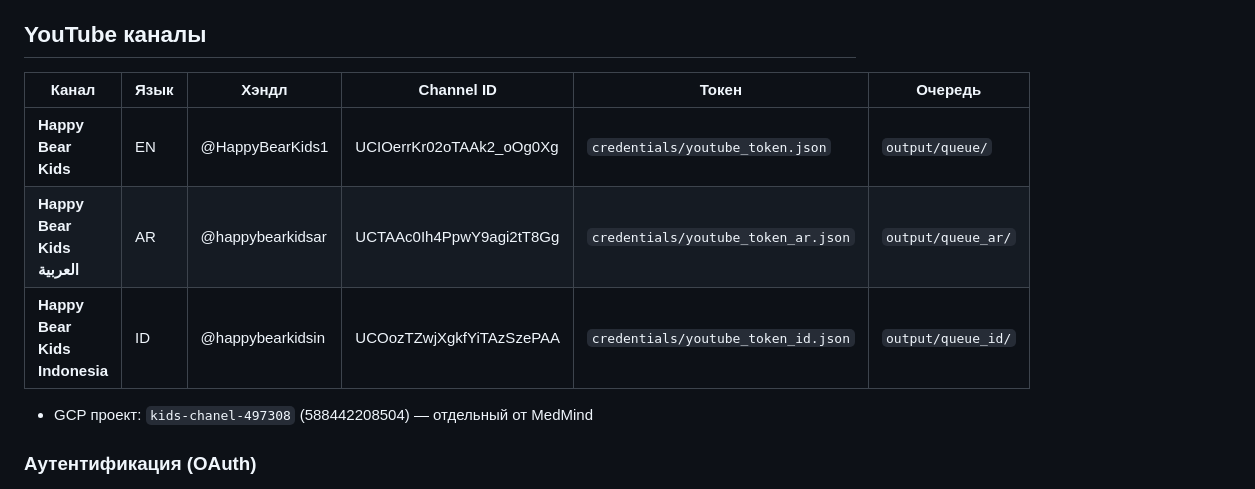
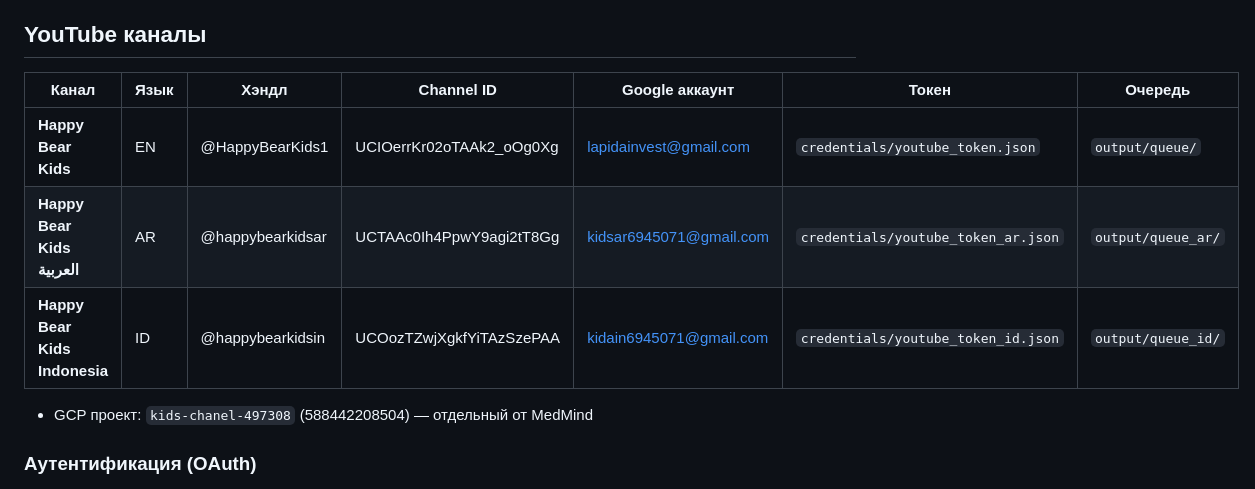
Before and after one commit to mikagit25/forkids, a Markdown page: CLAUDE.md, the part around the change. Rendered like a GitHub page.

Commit message:
docs: add Gmail accounts to channel table in CLAUDE.md
EN=lapidainvest@gmail.com, AR=kidsar6945071@gmail.com, ID=kidain6945071@gmail.com

Co-Authored-By: Claude Sonnet 4.6 <noreply@anthropic.com>

```diff
--- a/CLAUDE.md
+++ b/CLAUDE.md
@@ -5,11 +5,11 @@ GitHub: https://github.com/mikagit25/forkids
 
 ## YouTube каналы
 
-| Канал | Язык | Хэндл | Channel ID | Токен | Очередь |
-|-------|------|--------|------------|-------|---------|
-| **Happy Bear Kids** | EN | @HappyBearKids1 | UCIOerrKr02oTAAk2_oOg0Xg | `credentials/youtube_token.json` | `output/queue/` |
-| **Happy Bear Kids العربية** | AR | @happybearkidsar | UCTAAc0Ih4PpwY9agi2tT8Gg | `credentials/youtube_token_ar.json` | `output/queue_ar/` |
-| **Happy Bear Kids Indonesia** | ID | @happybearkidsin | UCOozTZwjXgkfYiTAzSzePAA | `credentials/youtube_token_id.json` | `output/queue_id/` |
+| Канал | Язык | Хэндл | Channel ID | Google аккаунт | Токен | Очередь |
+|-------|------|--------|------------|----------------|-------|---------|
+| **Happy Bear Kids** | EN | @HappyBearKids1 | UCIOerrKr02oTAAk2_oOg0Xg | lapidainvest@gmail.com | `credentials/youtube_token.json` | `output/queue/` |
+| **Happy Bear Kids العربية** | AR | @happybearkidsar | UCTAAc0Ih4PpwY9agi2tT8Gg | kidsar6945071@gmail.com | `credentials/youtube_token_ar.json` | `output/queue_ar/` |
+| **Happy Bear Kids Indonesia** | ID | @happybearkidsin | UCOozTZwjXgkfYiTAzSzePAA | kidain6945071@gmail.com | `credentials/youtube_token_id.json` | `output/queue_id/` |
 
 - GCP проект: `kids-chanel-497308` (588442208504) — отдельный от MedMind
 
```
